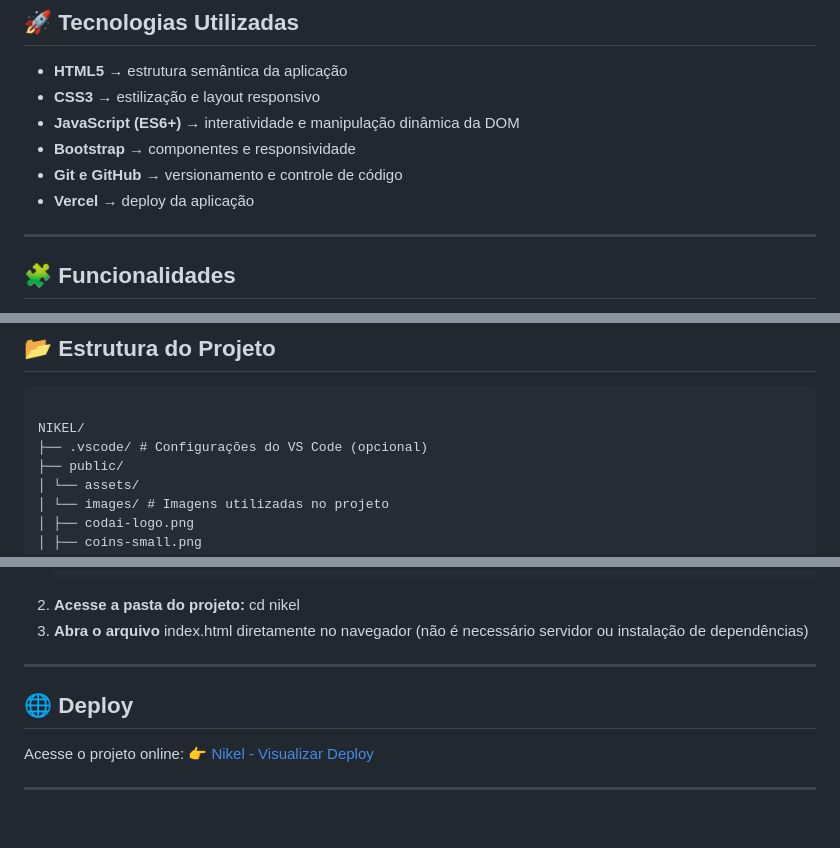
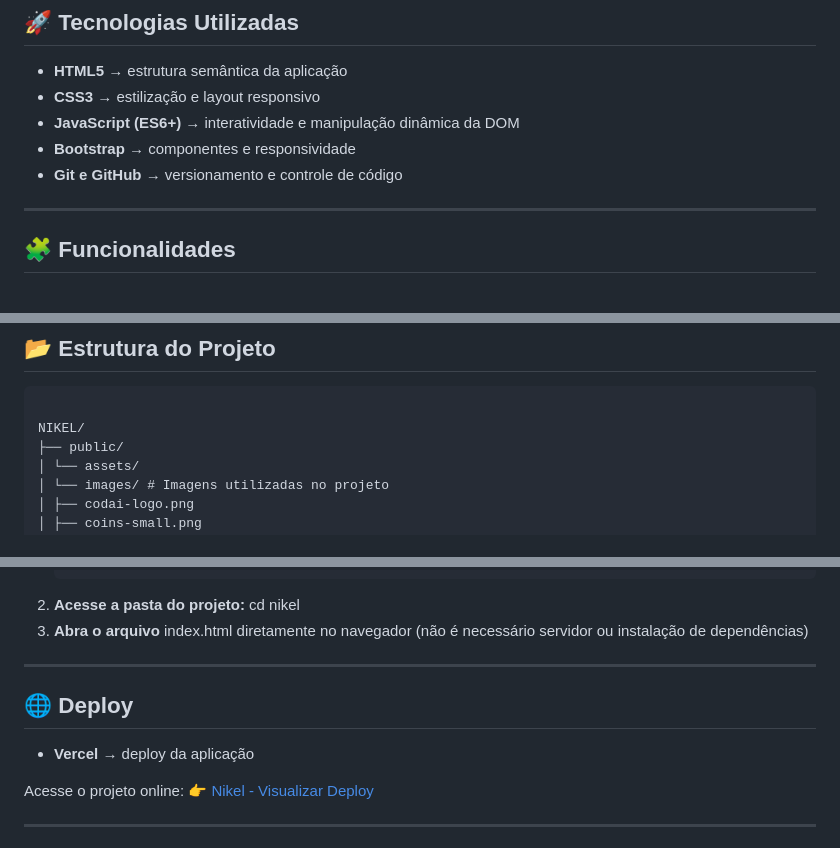
Before and after one commit to diegoddn/nikel, a Markdown page: README.md, 3 parts joined by grey strips. Drawn GitHub-style; blank space fills up the shorter version.

````diff
--- a/README.md
+++ b/README.md
@@ -13,7 +13,6 @@ Este projeto foi criado para praticar habilidades em **desenvolvimento front-end
 - **JavaScript (ES6+)** → interatividade e manipulação dinâmica da DOM
 - **Bootstrap** → componentes e responsividade
 - **Git e GitHub** → versionamento e controle de código
-- **Vercel** → deploy da aplicação
 
 ---
 
@@ -32,7 +31,6 @@ Este projeto foi criado para praticar habilidades em **desenvolvimento front-end
 ```
 
 NIKEL/
-├── .vscode/ # Configurações do VS Code (opcional)
 ├── public/
 │ └── assets/
 │ └── images/ # Imagens utilizadas no projeto
@@ -72,6 +70,8 @@ NIKEL/
 
 ## 🌐 Deploy
 
+- **Vercel** → deploy da aplicação
+
 Acesse o projeto online:
 👉 [Nikel - Visualizar Deploy](https://nikel-lovat.vercel.app/)
 
````
